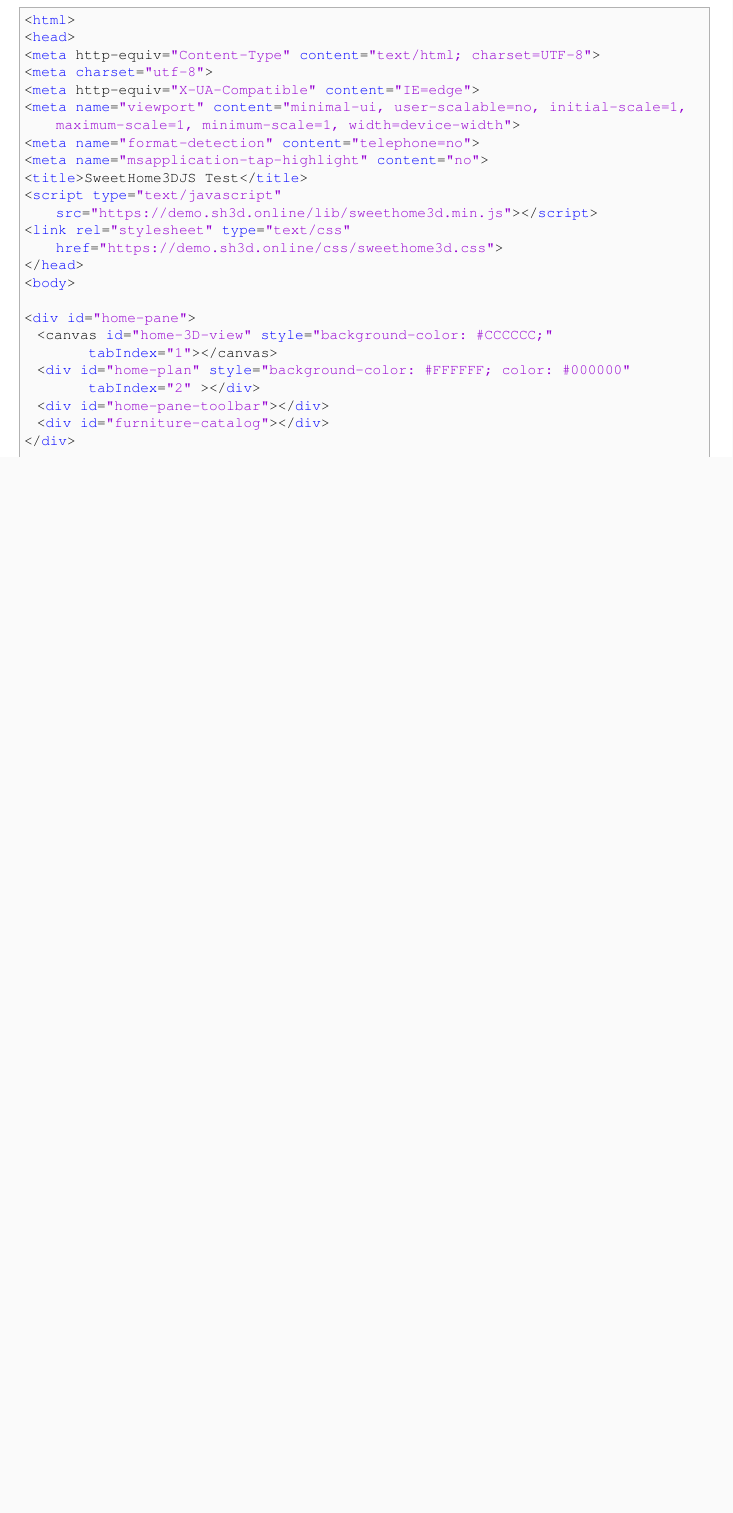
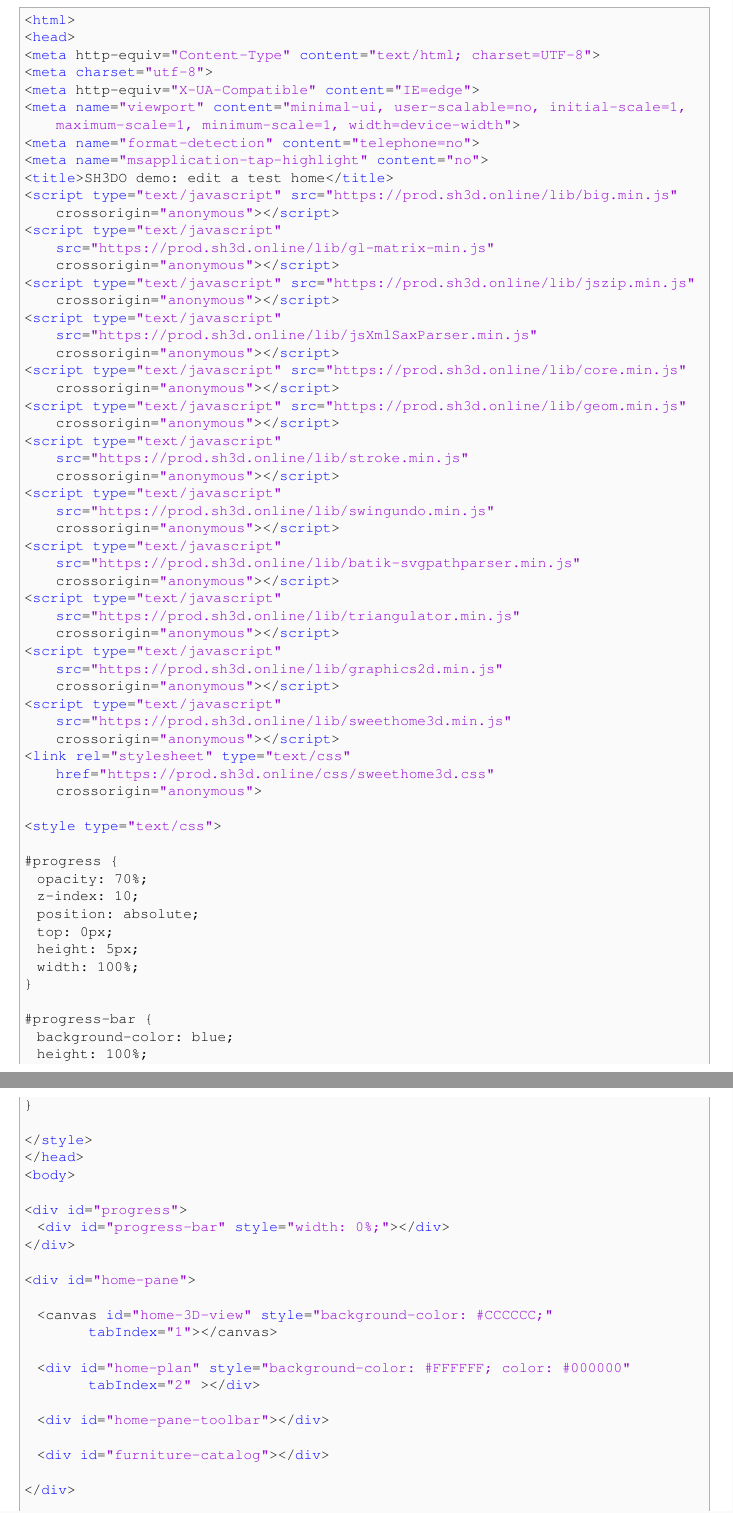
Before and after one commit to cincheo/sh3do-getting-started, a LaTeX document (docs/sh3d.online.tex): part of page 5 of 26 before the commit and two parts of pages 5 and 6 of 27 after it, the two joined at a grey line, cut so that both start at the same text, the shorter picture padded with empty space. Compiled offline with pdfLaTeX.

Commit message:
docs + fix demos

```diff
--- a/docs/sh3d.online.tex
+++ b/docs/sh3d.online.tex
@@ -158,9 +158,41 @@ Assuming that you have Python installed on your computer, one of the simplest wa
 <meta name="viewport" content="minimal-ui, user-scalable=no, initial-scale=1, maximum-scale=1, minimum-scale=1, width=device-width">
 <meta name="format-detection" content="telephone=no">
 <meta name="msapplication-tap-highlight" content="no">
-<title>SweetHome3DJS Test</title>
-<script type="text/javascript" src="https://demo.sh3d.online/lib/sweethome3d.min.js"></script>
-<link rel="stylesheet" type="text/css" href="https://demo.sh3d.online/css/sweethome3d.css">
+<title>SH3DO demo: edit a test home</title>
+<script type="text/javascript" src="https://prod.sh3d.online/lib/big.min.js" crossorigin="anonymous"></script>
+<script type="text/javascript" src="https://prod.sh3d.online/lib/gl-matrix-min.js" crossorigin="anonymous"></script>
+<script type="text/javascript" src="https://prod.sh3d.online/lib/jszip.min.js" crossorigin="anonymous"></script>
+<script type="text/javascript" src="https://prod.sh3d.online/lib/jsXmlSaxParser.min.js" crossorigin="anonymous"></script>
+<script type="text/javascript" src="https://prod.sh3d.online/lib/core.min.js" crossorigin="anonymous"></script>
+<script type="text/javascript" src="https://prod.sh3d.online/lib/geom.min.js" crossorigin="anonymous"></script>
+<script type="text/javascript" src="https://prod.sh3d.online/lib/stroke.min.js" crossorigin="anonymous"></script>
+<script type="text/javascript" src="https://prod.sh3d.online/lib/swingundo.min.js" crossorigin="anonymous"></script>
+<script type="text/javascript" src="https://prod.sh3d.online/lib/batik-svgpathparser.min.js" crossorigin="anonymous"></script>
+<script type="text/javascript" src="https://prod.sh3d.online/lib/triangulator.min.js" crossorigin="anonymous"></script>
+<script type="text/javascript" src="https://prod.sh3d.online/lib/graphics2d.min.js" crossorigin="anonymous"></script>
+<script type="text/javascript" src="https://prod.sh3d.online/lib/sweethome3d.min.js" crossorigin="anonymous"></script>
+<link rel="stylesheet" type="text/css" href="https://prod.sh3d.online/css/sweethome3d.css" crossorigin="anonymous">
+
+<style type="text/css">
+
+#progress {
+  opacity: 70%;
+  z-index: 10;
+  position: absolute;
+  top: 0px;
+  height: 5px;
+  width: 100%;
+}
+
+#progress-bar {
+  background-color: blue;
+  height: 100%;
+}
+
+</style>
 </head>
 <body>
 
+<div id="progress">
+  <div id="progress-bar" style="width: 0%;"></div>
+</div>
```
Also changed, not shown: README.md, docs/sh3d.online.pdf, docs/sh3d.online.tex (43 more changed lines), 7 other files.
